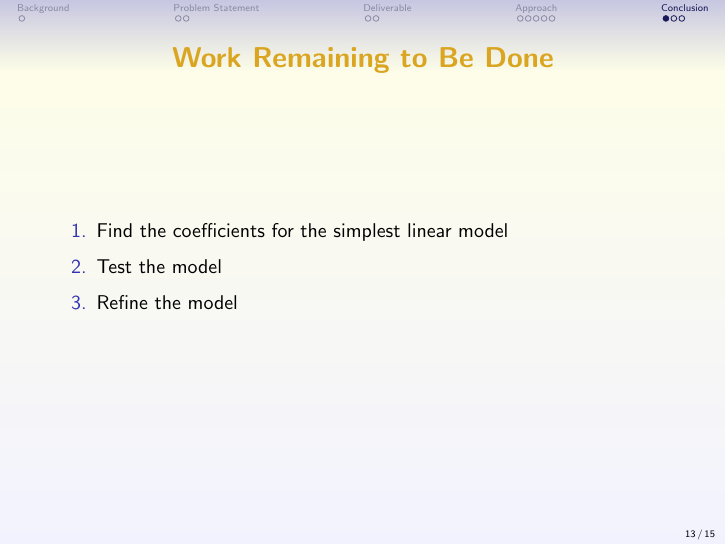
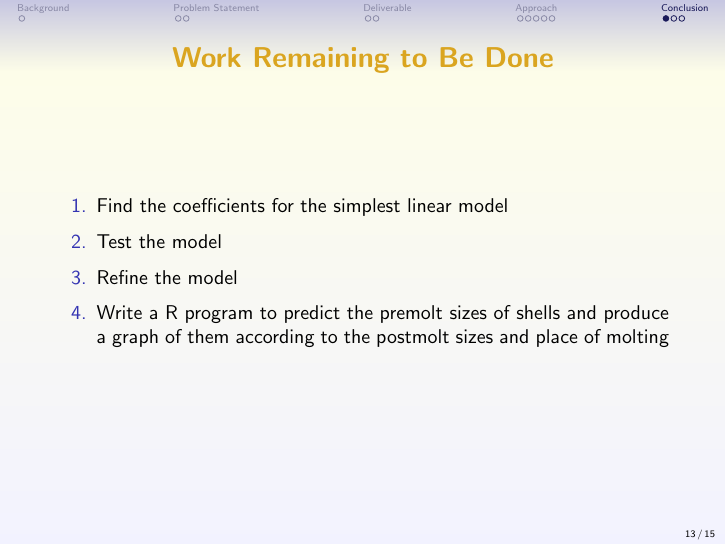
Before and after one commit to yangxiaohan/550400.midtermpresentation, LaTeX slides (presentation.tex): page 13 of 15. Compiled offline with pdfLaTeX.

Commit message:
work remaining to be done

```diff
--- a/presentation.tex
+++ b/presentation.tex
@@ -188,6 +188,7 @@
          \item Find the coefficients for the simplest linear model
          \item Test the model
          \item Refine the model
+	 \item Write a R program to predict the premolt sizes of shells and produce a graph of them according to the postmolt sizes and place of molting
      \end{enumerate}
 \end{frame}
 
```
